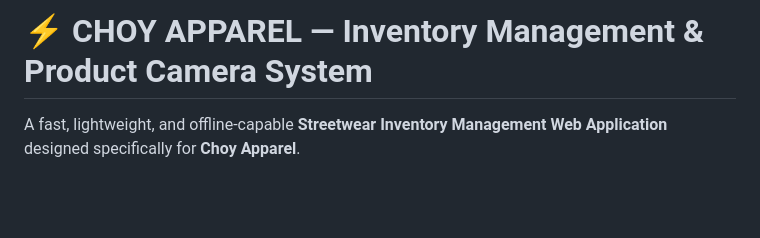
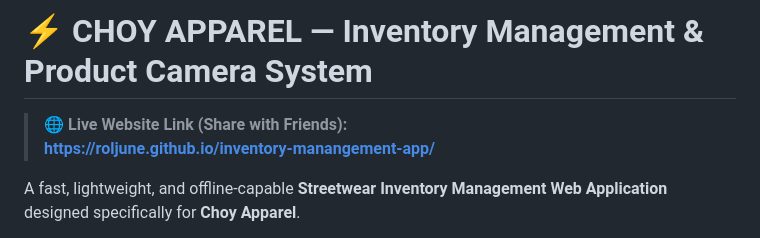
Before and after one commit to roljune/inventory-manangement-app, a Markdown page: README.md, the part around the change. GitHub-like rendering; blank space fills up the shorter version.

Commit message:
Add live GitHub Pages URL link to README

```diff
--- a/README.md
+++ b/README.md
@@ -1,4 +1,7 @@
 # ⚡ CHOY APPAREL — Inventory Management & Product Camera System
+
+> 🌐 **Live Website Link (Share with Friends):**
+> **[https://roljune.github.io/inventory-manangement-app/](https://roljune.github.io/inventory-manangement-app/)**
 
 A fast, lightweight, and offline-capable **Streetwear Inventory Management Web Application** designed specifically for **Choy Apparel**.
 
```
